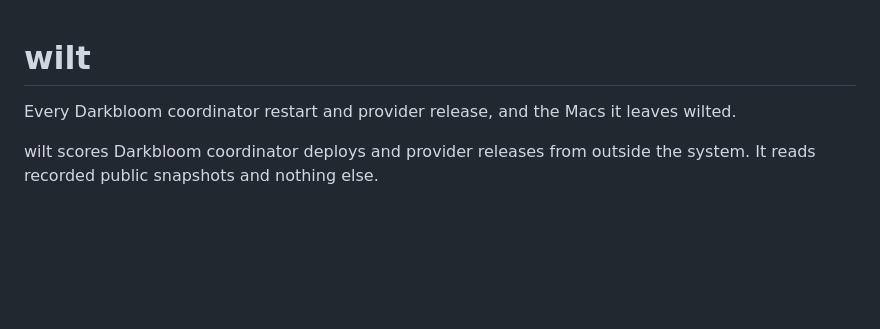
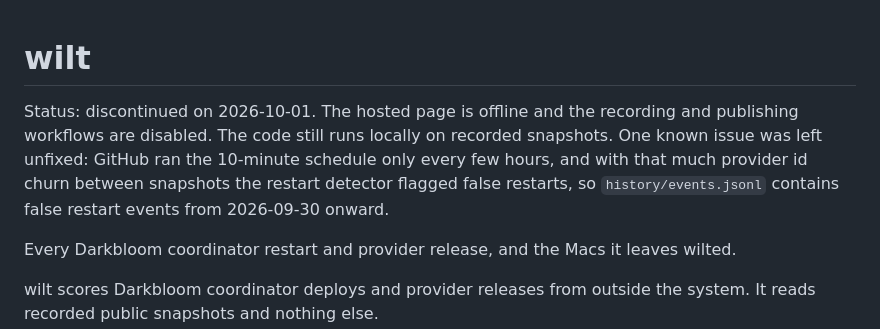
Before and after one commit to owizdom/wilt, a Markdown page: README.md, the part around the change. Rendered like a GitHub page; blank space fills up the shorter version.

Commit message:
readme: discontinued

```diff
--- a/README.md
+++ b/README.md
@@ -1,4 +1,6 @@
 # wilt
+
+Status: discontinued on 2026-10-01. The hosted page is offline and the recording and publishing workflows are disabled. The code still runs locally on recorded snapshots. One known issue was left unfixed: GitHub ran the 10-minute schedule only every few hours, and with that much provider id churn between snapshots the restart detector flagged false restarts, so `history/events.jsonl` contains false restart events from 2026-09-30 onward.
 
 Every Darkbloom coordinator restart and provider release, and the Macs it leaves wilted.
 
```
